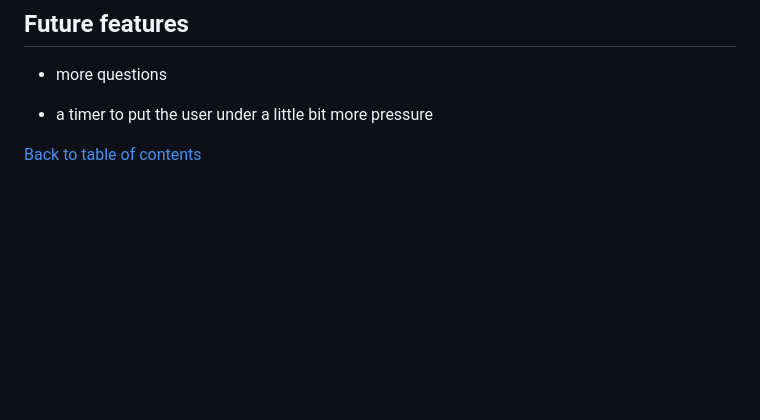
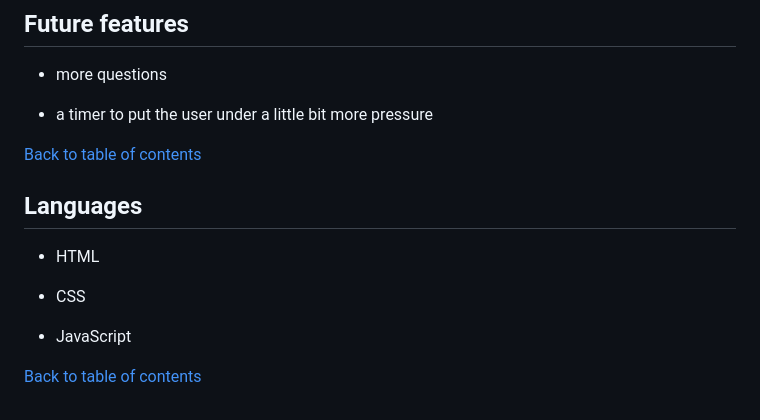
Before and after one commit to alexstrauch/dm-quiz, a Markdown page: README.md, the part around the change. Rendered like a GitHub page; blank space fills up the shorter version.

Commit message:
docs: Add used languages

```diff
--- a/README.md
+++ b/README.md
@@ -228,3 +228,13 @@ The website contains 2 pages in total.
 - a timer to put the user under a little bit more pressure
 
 [Back to table of contents](#table-of-contents)
+
+## Languages
+
+- HTML
+
+- CSS
+
+- JavaScript
+
+[Back to table of contents](#table-of-contents)
```
